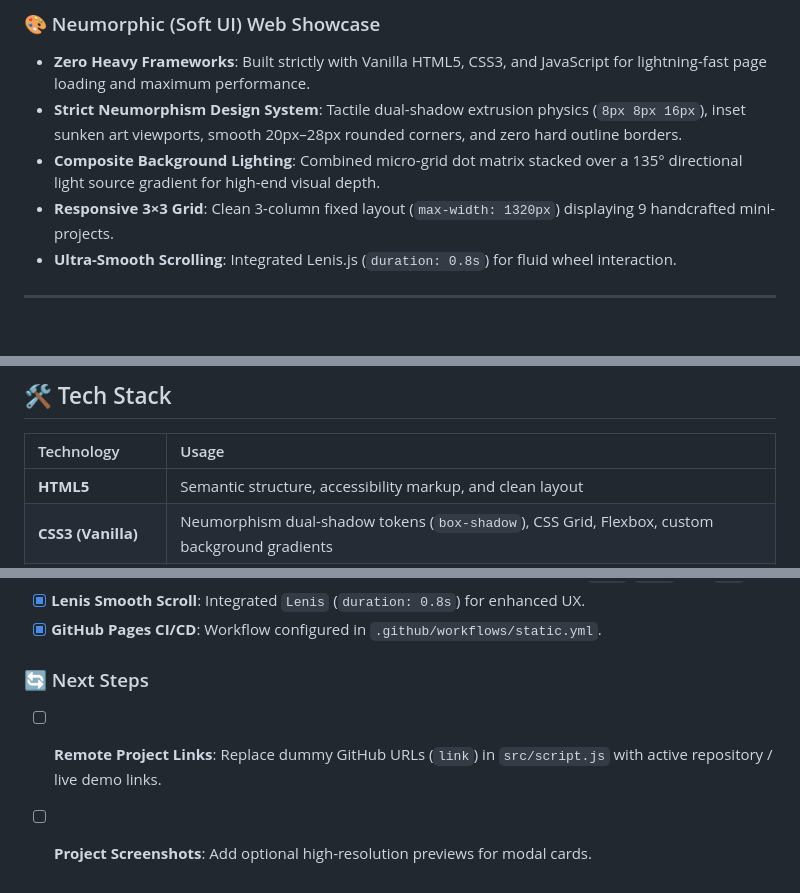
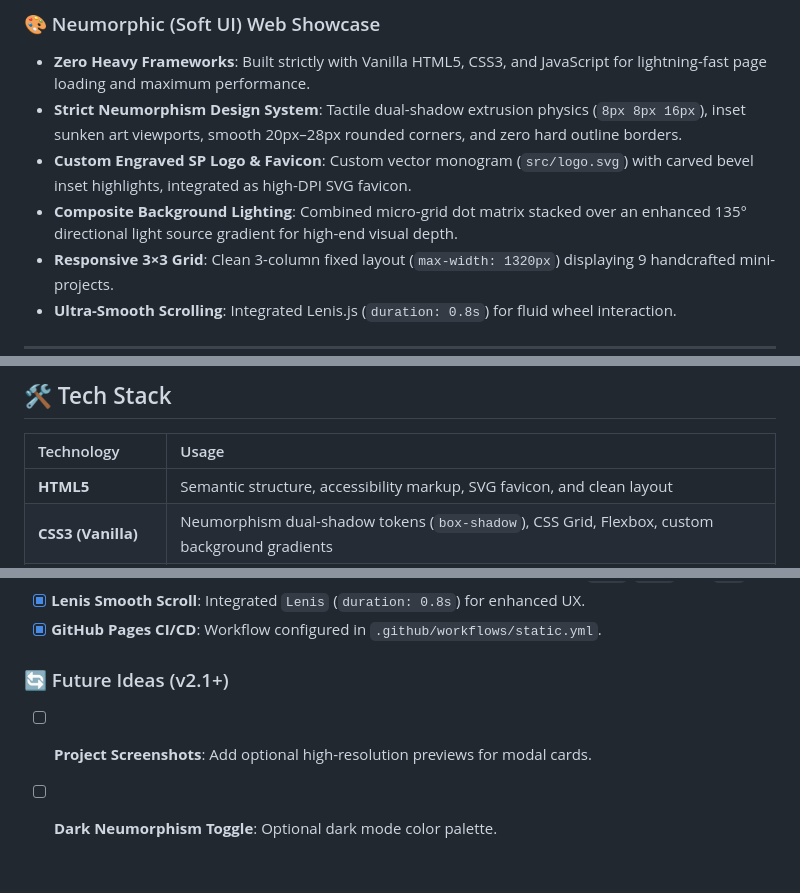
Before and after one commit to metanef/small-projects, a Markdown page: README.md, 3 parts joined by grey strips. Drawn GitHub-style; blank space fills up the shorter version.

```diff
--- a/README.md
+++ b/README.md
@@ -29,7 +29,8 @@ Try the application live: **[Small Projects Portfolio](https://metanef.github.io
 ### 🎨 Neumorphic (Soft UI) Web Showcase
 - **Zero Heavy Frameworks**: Built strictly with Vanilla HTML5, CSS3, and JavaScript for lightning-fast page loading and maximum performance.
 - **Strict Neumorphism Design System**: Tactile dual-shadow extrusion physics (`8px 8px 16px`), inset sunken art viewports, smooth 20px–28px rounded corners, and zero hard outline borders.
-- **Composite Background Lighting**: Combined micro-grid dot matrix stacked over a 135° directional light source gradient for high-end visual depth.
+- **Custom Engraved SP Logo & Favicon**: Custom vector monogram (`src/logo.svg`) with carved bevel inset highlights, integrated as high-DPI SVG favicon.
+- **Composite Background Lighting**: Combined micro-grid dot matrix stacked over an enhanced 135° directional light source gradient for high-end visual depth.
 - **Responsive 3×3 Grid**: Clean 3-column fixed layout (`max-width: 1320px`) displaying 9 handcrafted mini-projects.
 - **Ultra-Smooth Scrolling**: Integrated Lenis.js (`duration: 0.8s`) for fluid wheel interaction.
 
@@ -66,7 +67,7 @@ Try the application live: **[Small Projects Portfolio](https://metanef.github.io
 
 | Technology | Usage |
 | :--- | :--- |
-| **HTML5** | Semantic structure, accessibility markup, and clean layout |
+| **HTML5** | Semantic structure, accessibility markup, SVG favicon, and clean layout |
 | **CSS3 (Vanilla)** | Neumorphism dual-shadow tokens (`box-shadow`), CSS Grid, Flexbox, custom background gradients |
 | **JavaScript (ES6+)** | Dynamic project dataset rendering, category filtering, modal state management |
 | **Lenis.js** | Modern smooth scroll engine |
@@ -117,6 +120,6 @@ npx serve .
 - [x] **Lenis Smooth Scroll**: Integrated `Lenis` (`duration: 0.8s`) for enhanced UX.
 - [x] **GitHub Pages CI/CD**: Workflow configured in `.github/workflows/static.yml`.
 
-### 🔄 Next Steps
-- [ ] **Remote Project Links**: Replace dummy GitHub URLs (`link`) in `src/script.js` with active repository / live demo links.
+### 🔄 Future Ideas (v2.1+)
 - [ ] **Project Screenshots**: Add optional high-resolution previews for modal cards.
+- [ ] **Dark Neumorphism Toggle**: Optional dark mode color palette.
```
Also changed, not shown: other parts of README.md (+20 -18 lines).
